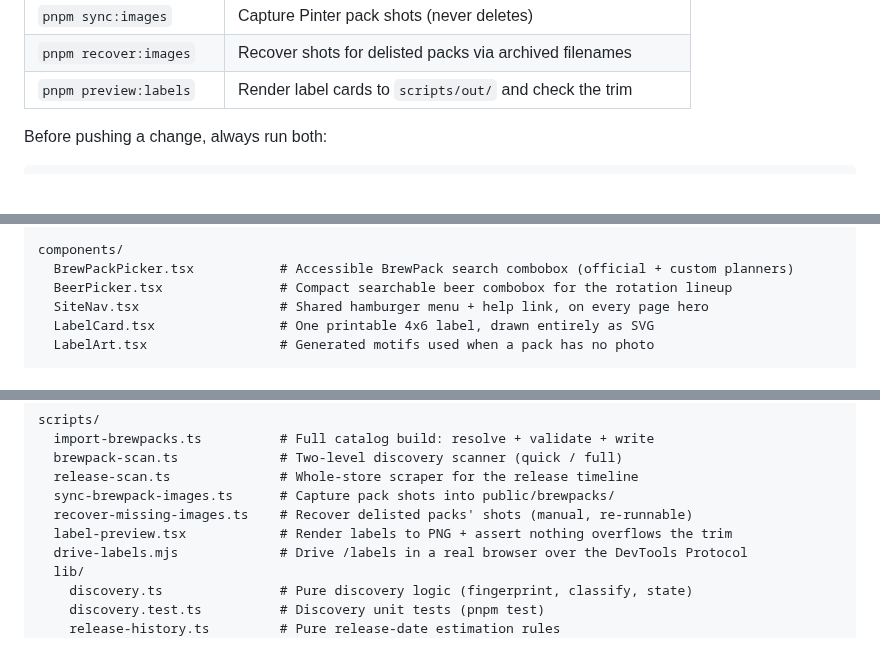
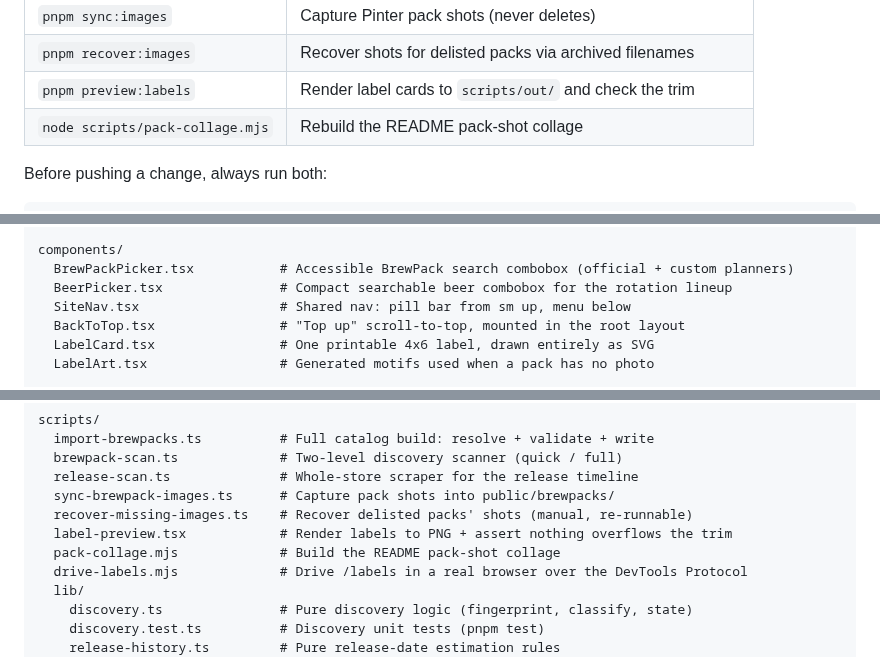
Before and after one commit to WestbergLabs/tap-planner, a Markdown page: docs/DEVELOPMENT.md, 3 parts joined by grey strips. Drawn GitHub-style; blank space fills up the shorter version.

```diff
--- a/docs/DEVELOPMENT.md
+++ b/docs/DEVELOPMENT.md
@@ -101,6 +101,7 @@ Then open [http://localhost:3000](http://localhost:3000).
 | `pnpm sync:images` | Capture Pinter pack shots (never deletes) |
 | `pnpm recover:images` | Recover shots for delisted packs via archived filenames |
 | `pnpm preview:labels` | Render label cards to `scripts/out/` and check the trim |
+| `node scripts/pack-collage.mjs` | Rebuild the README pack-shot collage |
 
 Before pushing a change, always run both:
 
@@ -138,7 +139,8 @@ app/
 components/
   BrewPackPicker.tsx           # Accessible BrewPack search combobox (official + custom planners)
   BeerPicker.tsx               # Compact searchable beer combobox for the rotation lineup
-  SiteNav.tsx                  # Shared hamburger menu + help link, on every page hero
+  SiteNav.tsx                  # Shared nav: pill bar from sm up, menu below
+  BackToTop.tsx                # "Top up" scroll-to-top, mounted in the root layout
   LabelCard.tsx                # One printable 4x6 label, drawn entirely as SVG
   LabelArt.tsx                 # Generated motifs used when a pack has no photo
 
@@ -166,6 +168,7 @@ scripts/
   sync-brewpack-images.ts      # Capture pack shots into public/brewpacks/
   recover-missing-images.ts    # Recover delisted packs' shots (manual, re-runnable)
   label-preview.tsx            # Render labels to PNG + assert nothing overflows the trim
+  pack-collage.mjs             # Build the README pack-shot collage
   drive-labels.mjs             # Drive /labels in a real browser over the DevTools Protocol
   lib/
     discovery.ts               # Pure discovery logic (fingerprint, classify, state)
```
Also changed, not shown: README.md (+13 -9 lines), docs/images/label-gallery.png (deleted), docs/images/label-sheet.png, docs/images/pack-collage.png (added), 3 other files.
